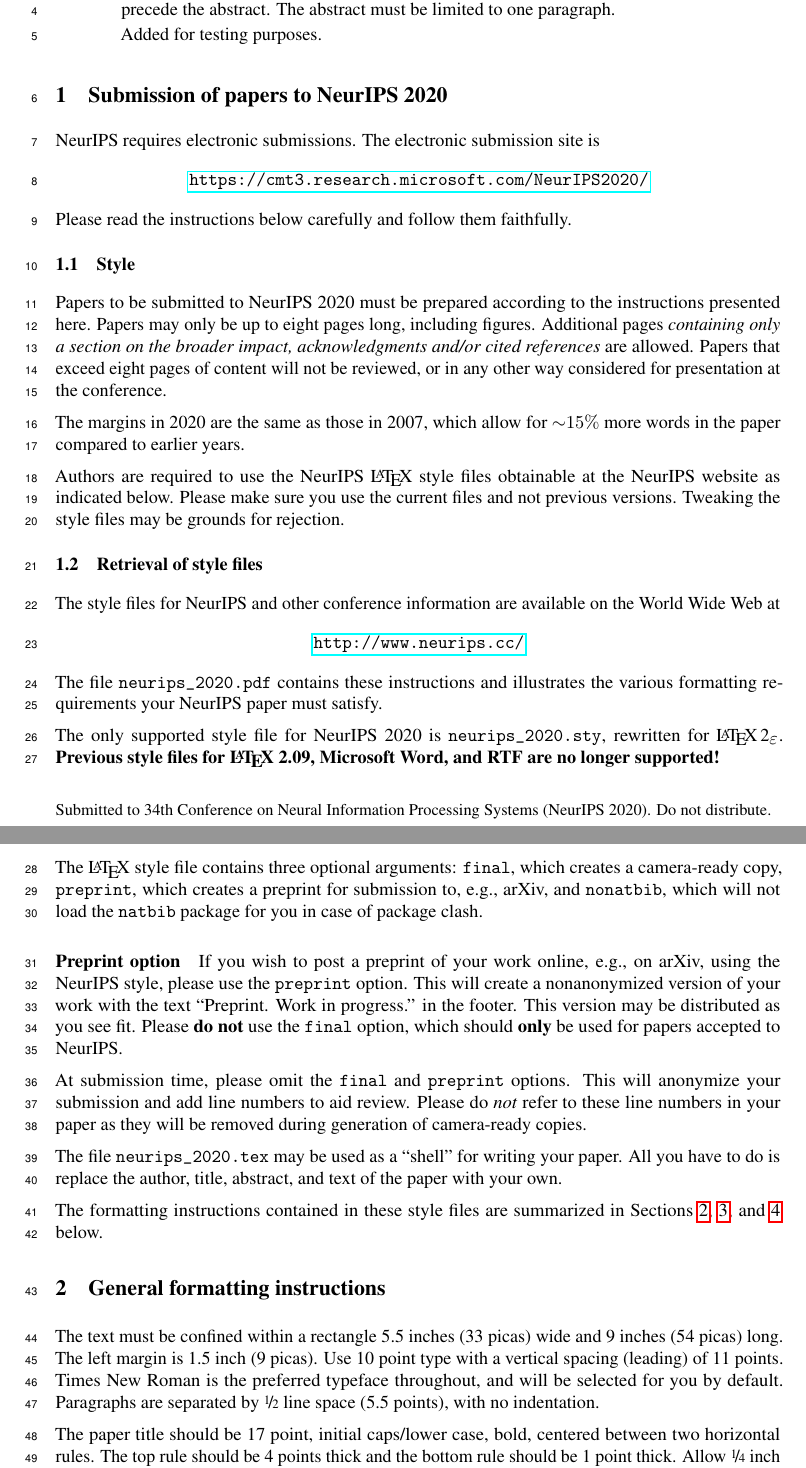
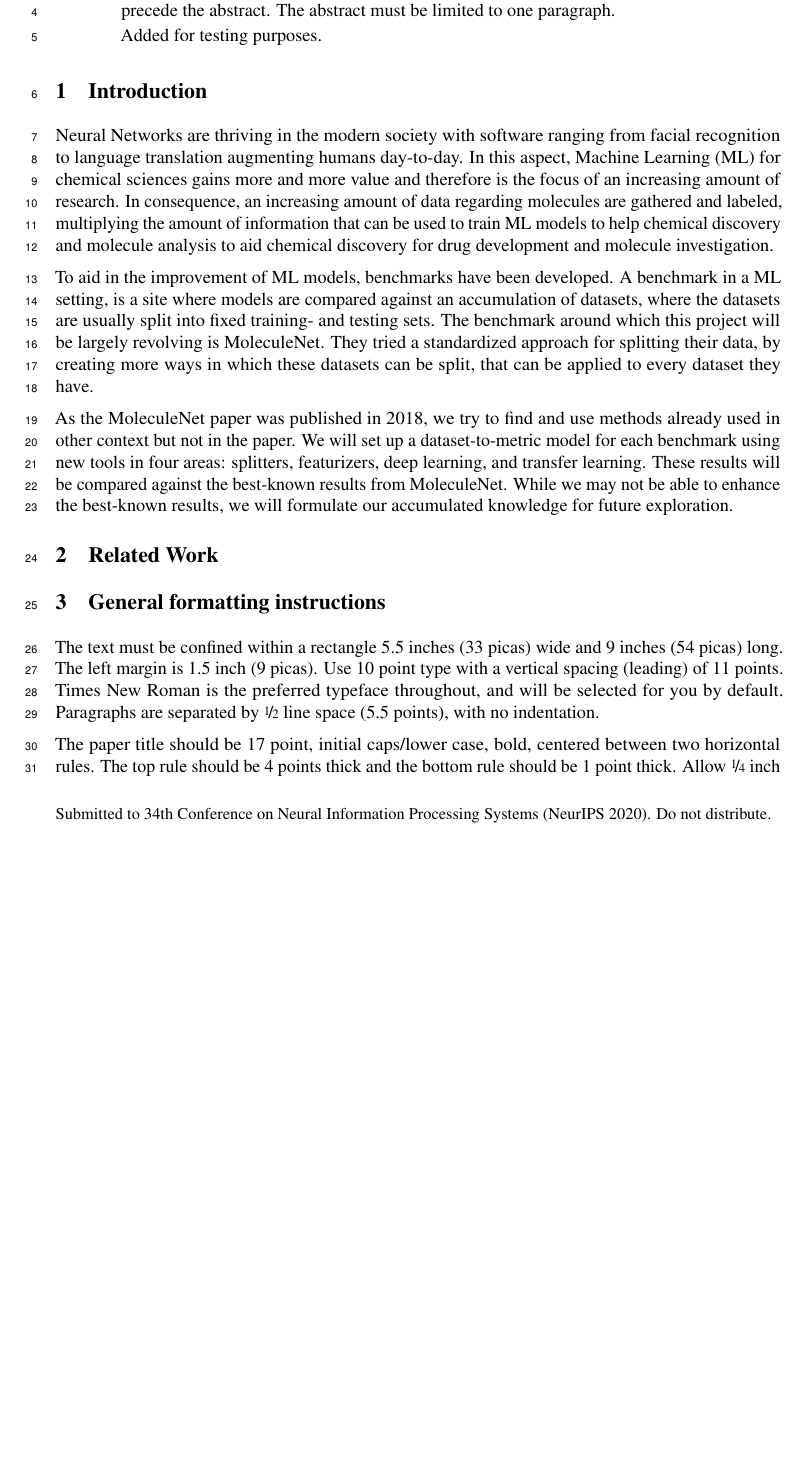
Before and after one commit to Jast38/ml-mol-sciences-report, a LaTeX paper (ml-mol-sciences-report.tex, which reads tex/introduction.tex, tex/related_work.tex): two parts of pages 1 and 2 of 6 before the commit and part of page 1 of 5 after it, the two joined at a grey line, cut so that both start at the same text, the shorter picture padded with empty space. Compiled offline with pdfLaTeX.

Commit message:
added names and copied introduction, to be changed

```diff
--- /dev/null
+++ b/tex/introduction.tex
@@ -0,0 +1,19 @@
+\section{Introduction}
+Neural Networks are thriving in the modern society with software ranging from facial recognition to
+language translation augmenting humans day-to-day. In this aspect, Machine Learning (ML) for chemical
+sciences gains more and more value and therefore is the focus of an increasing amount of research. In
+consequence, an increasing amount of data regarding molecules are gathered and labeled, multiplying
+the amount of information that can be used to train ML models to help chemical discovery and molecule
+analysis to aid chemical discovery for drug development and molecule investigation.
+
+To aid in the improvement of ML models, benchmarks have been developed. A benchmark in a ML
+setting, is a site where models are compared against an accumulation of datasets, where the datasets are
+usually split into fixed training- and testing sets. The benchmark around which this project will be largely
+revolving is MoleculeNet. They tried a standardized approach for splitting their data, by creating more
+ways in which these datasets can be split, that can be applied to every dataset they have.
+
+As the MoleculeNet paper was published in 2018, we try to find and use methods already used in other
+context but not in the paper. We will set up a dataset-to-metric model for each benchmark using new tools
+in four areas: splitters, featurizers, deep learning, and transfer learning. These results will be compared
+against the best-known results from MoleculeNet. While we may not be able to enhance the best-known
+results, we will formulate our accumulated knowledge for future exploration.
--- /dev/null
+++ b/tex/related_work.tex
@@ -0,0 +1 @@
+\section{Related Work}
```
Also changed, not shown: ml-mol-sciences-report.tex (+18 -27 lines).
